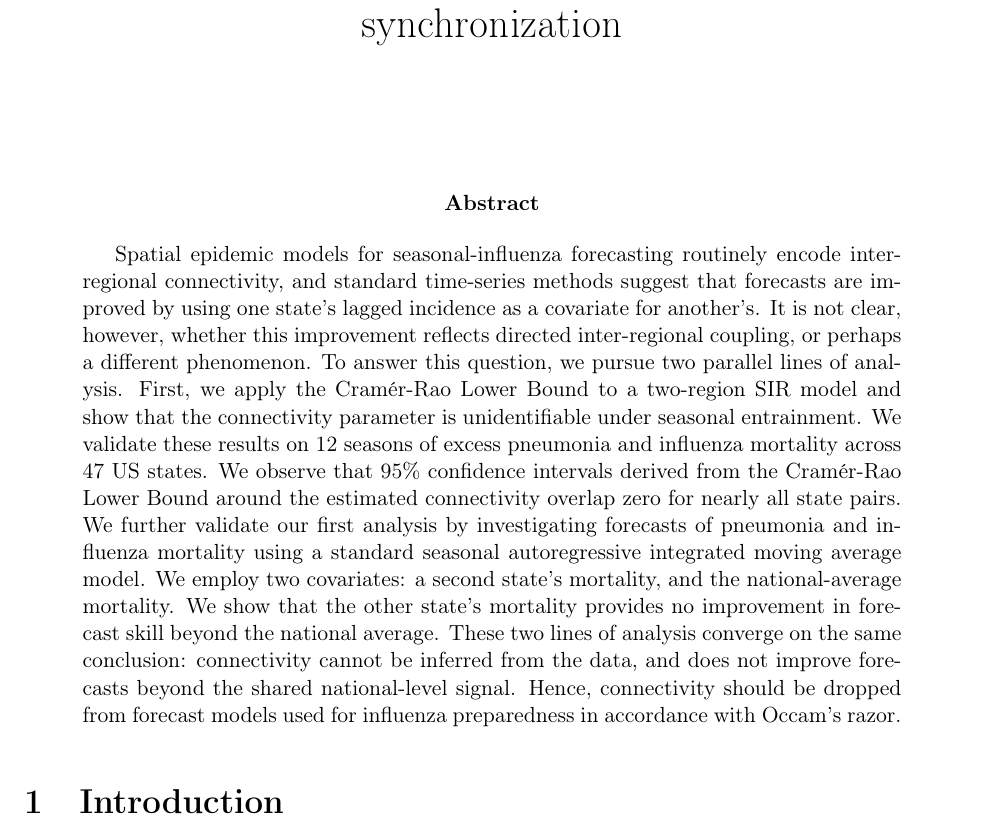
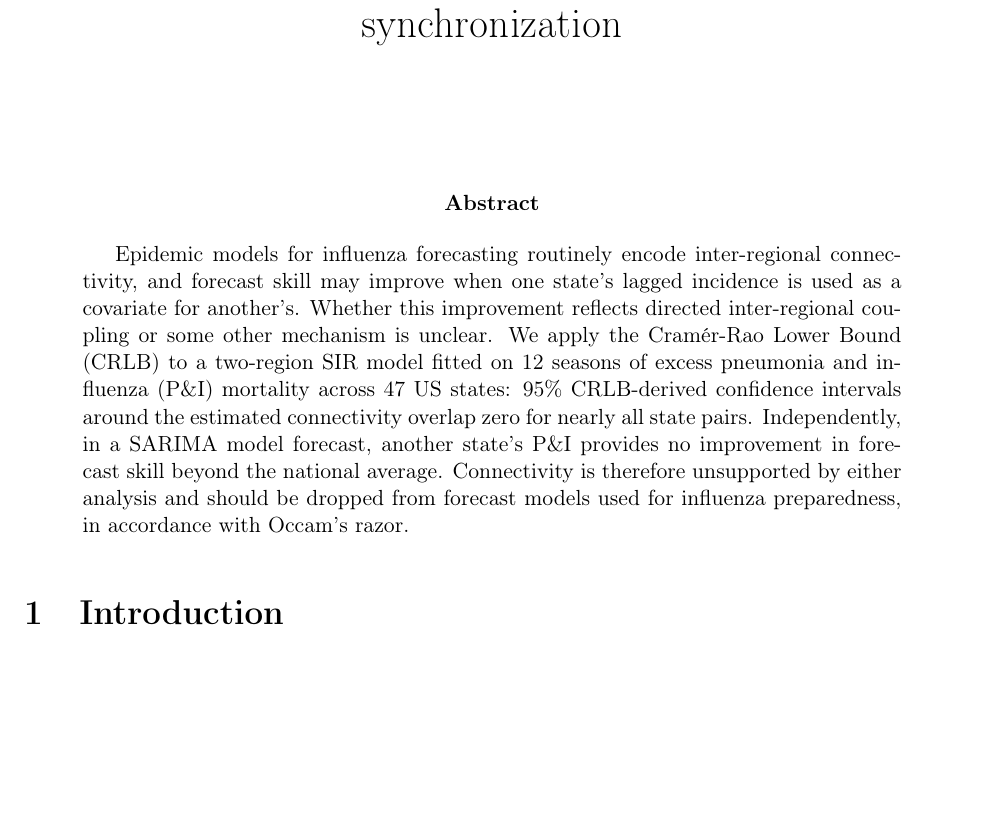
Before and after one commit to yairdaon/contacts, a LaTeX paper (latex/paper.tex, which reads latex/abstract.tex): part of page 1 of 18, cut so that both start at the same text, the shorter picture padded with empty space. Compiled offline with pdfLaTeX.

Commit message:
Submitted

```diff
--- a/latex/abstract.tex
+++ b/latex/abstract.tex
@@ -1,26 +1,15 @@
 \begin{abstract}
-Spatial epidemic models for seasonal-influenza forecasting routinely
-encode inter-regional connectivity, and standard time-series methods
-suggest that forecasts are improved by using one state's lagged
-incidence as a covariate for another's. It is not clear, however,
-whether this improvement reflects directed inter-regional coupling, or
-perhaps a different phenomenon. To answer this question, we pursue two
-parallel lines of analysis. First, we apply the Cram\'er-Rao Lower
-Bound to a two-region SIR model and show that the connectivity
-parameter is unidentifiable under seasonal entrainment. We validate
-these results on 12 seasons of excess pneumonia and influenza
-mortality across 47 US states. We observe that 95\% confidence
-intervals derived from the Cram\'er-Rao Lower Bound around the
-estimated connectivity overlap zero for nearly all state pairs. We
-further validate our first analysis by investigating forecasts of
-pneumonia and influenza mortality using a standard seasonal
-autoregressive integrated moving average model. We employ two
-covariates: a second state's mortality, and the national-average
-mortality. We show that the other state's mortality provides no
-improvement in forecast skill beyond the national average. These two
-lines of analysis converge on the same conclusion: connectivity cannot
-be inferred from the data, and does not improve forecasts beyond the
-shared national-level signal. Hence, connectivity should be dropped
-from forecast models used for influenza preparedness in accordance
-with Occam's razor.
+Epidemic models for influenza forecasting routinely encode
+inter-regional connectivity, and forecast skill may improve when one
+state's lagged incidence is used as a covariate for another's. Whether
+this improvement reflects directed inter-regional coupling or some
+other mechanism is unclear. We apply the Cramér-Rao Lower Bound (CRLB)
+to a two-region SIR model fitted on 12 seasons of excess pneumonia and
+influenza (P\&I) mortality across 47 US states: 95\% CRLB-derived
+confidence intervals around the estimated connectivity overlap zero
+for nearly all state pairs. Independently, in a SARIMA model forecast,
+another state's P\&I provides no improvement in forecast skill beyond
+the national average. Connectivity is therefore unsupported by either
+analysis and should be dropped from forecast models used for influenza
+preparedness, in accordance with Occam's razor.
 \end{abstract}
```
